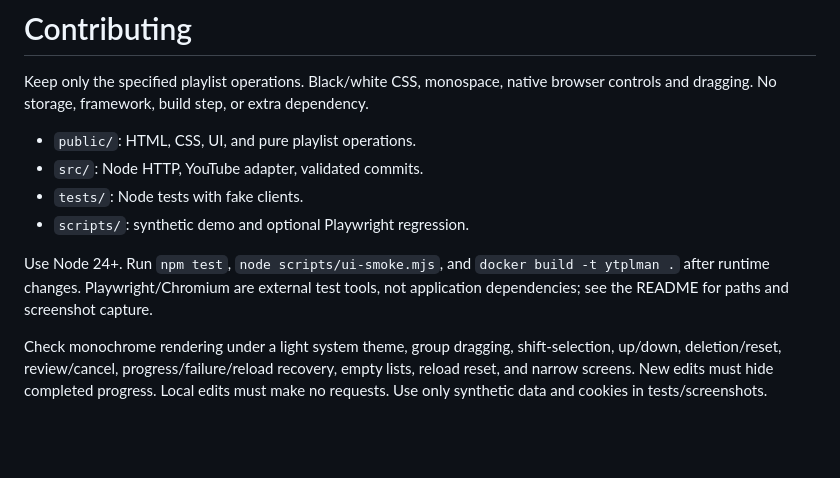
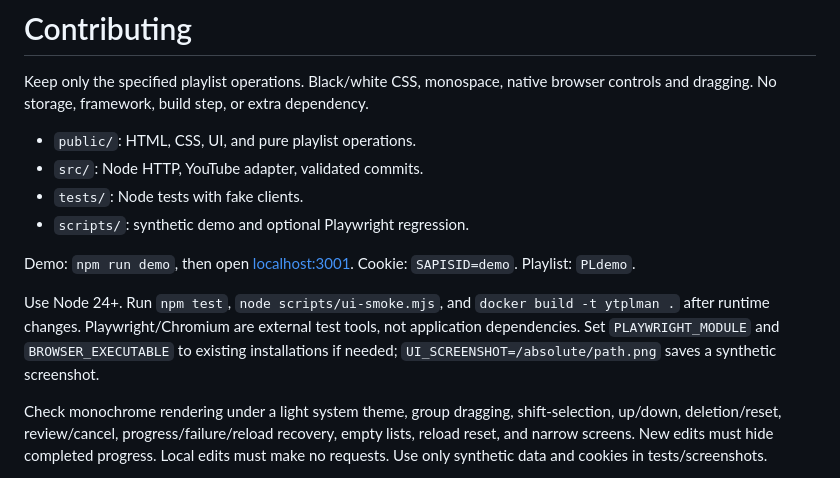
Before and after one commit to gottaeat/ytplman, a Markdown page: CONTRIBUTING.md, the part around the change. GitHub-like rendering; blank space fills up the shorter version.

```diff
--- a/CONTRIBUTING.md
+++ b/CONTRIBUTING.md
@@ -7,7 +7,9 @@ Keep only the specified playlist operations. Black/white CSS, monospace, native
 - `tests/`: Node tests with fake clients.
 - `scripts/`: synthetic demo and optional Playwright regression.
 
-Use Node 24+. Run `npm test`, `node scripts/ui-smoke.mjs`, and `docker build -t ytplman .` after runtime changes. Playwright/Chromium are external test tools, not application dependencies; see the README for paths and screenshot capture.
+Demo: `npm run demo`, then open [localhost:3001](http://localhost:3001). Cookie: `SAPISID=demo`. Playlist: `PLdemo`.
+
+Use Node 24+. Run `npm test`, `node scripts/ui-smoke.mjs`, and `docker build -t ytplman .` after runtime changes. Playwright/Chromium are external test tools, not application dependencies. Set `PLAYWRIGHT_MODULE` and `BROWSER_EXECUTABLE` to existing installations if needed; `UI_SCREENSHOT=/absolute/path.png` saves a synthetic screenshot.
 
 Check monochrome rendering under a light system theme, group dragging, shift-selection, up/down, deletion/reset, review/cancel, progress/failure/reload recovery, empty lists, reload reset, and narrow screens. New edits must hide completed progress. Local edits must make no requests. Use only synthetic data and cookies in tests/screenshots.
 
```
Also changed, not shown: README.md (+12 -30 lines), docs/playlist-editor.png, 1 other file.
